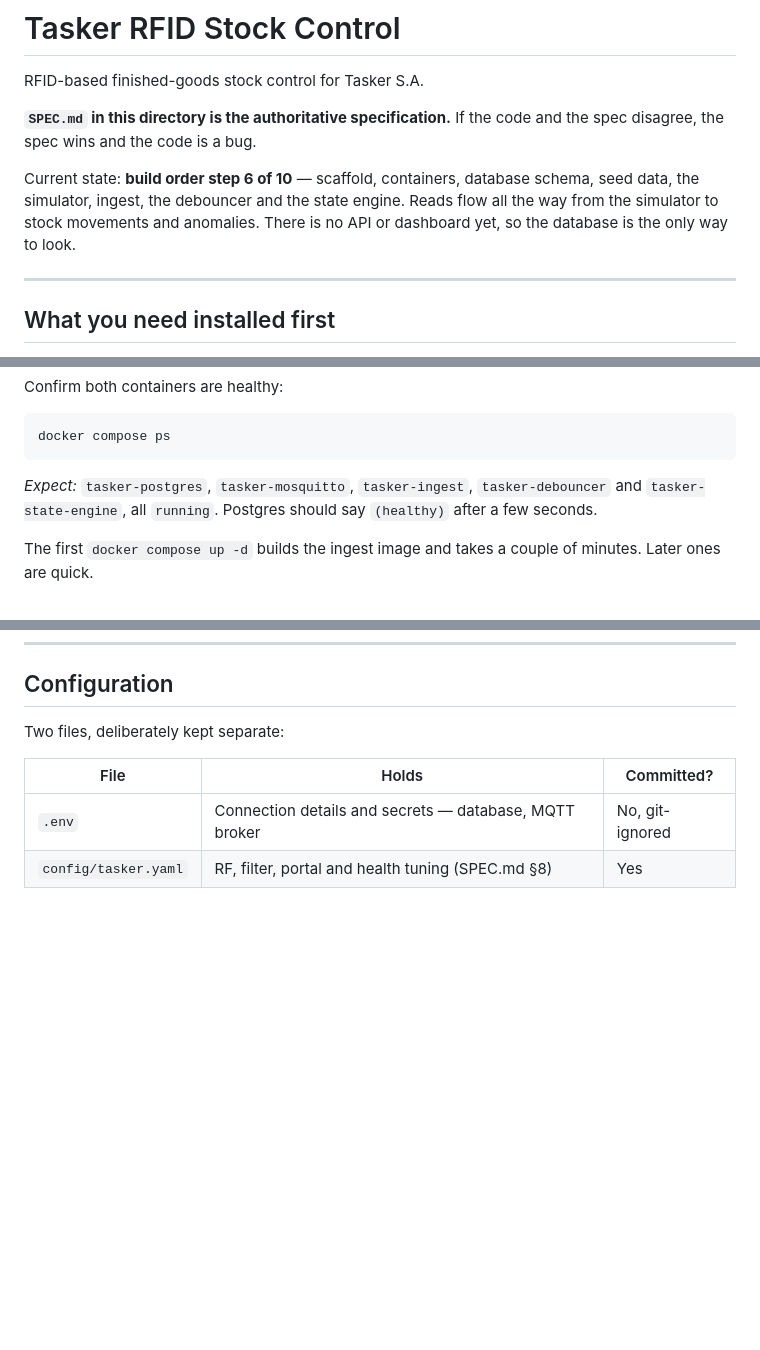
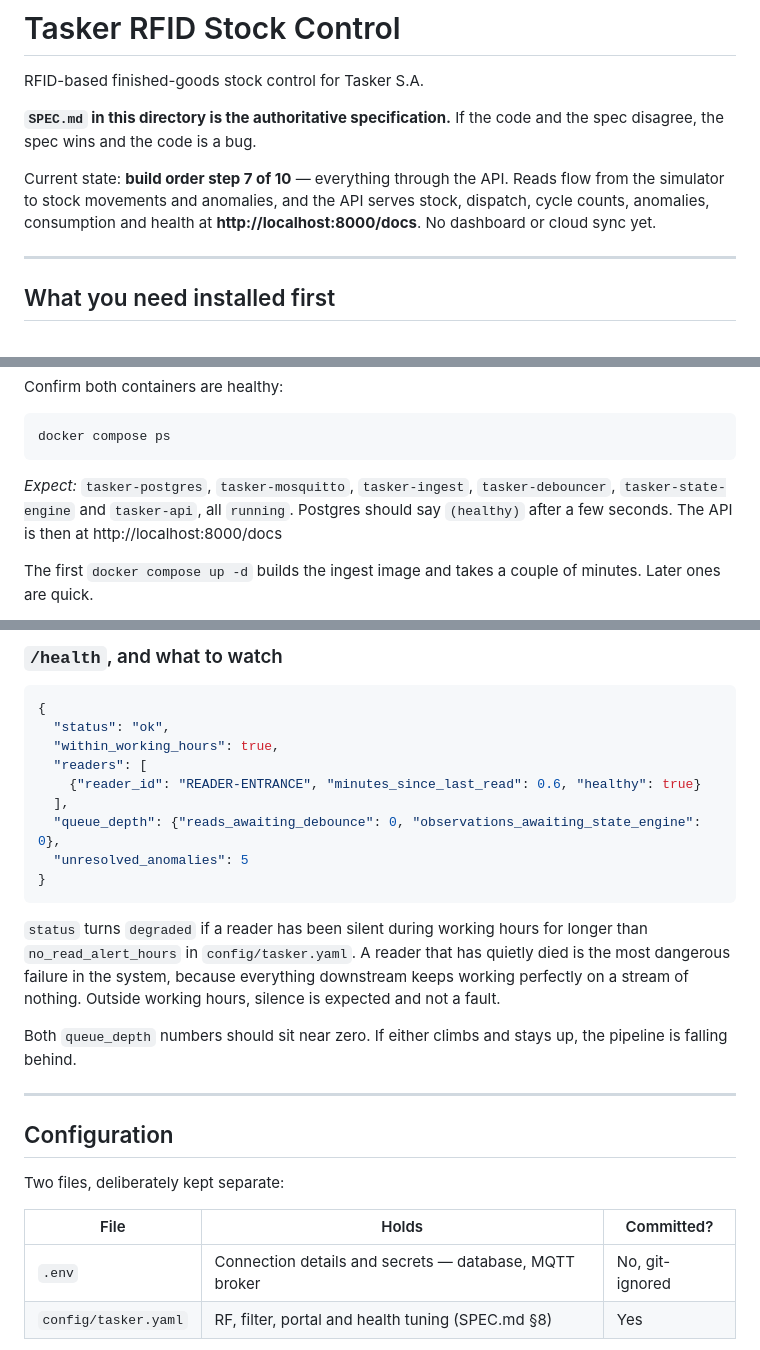
Before and after one commit to Vernocta/tasker-rfid, a Markdown page: README.md, 3 parts joined by grey strips. Rendered like a GitHub page; blank space fills up the shorter version.

Commit message:
Document the API and the interactive docs page
Co-Authored-By: Claude Opus 5 <noreply@anthropic.com>
Claude-Session: https://claude.ai/code/session_01YBsgbfxQGjtfEJZpNrY6bS

````diff
--- a/README.md
+++ b/README.md
@@ -5,10 +5,10 @@ RFID-based finished-goods stock control for Tasker S.A.
 **`SPEC.md` in this directory is the authoritative specification.** If the code
 and the spec disagree, the spec wins and the code is a bug.
 
-Current state: **build order step 6 of 10** — scaffold, containers, database
-schema, seed data, the simulator, ingest, the debouncer and the state engine.
-Reads flow all the way from the simulator to stock movements and anomalies.
-There is no API or dashboard yet, so the database is the only way to look.
+Current state: **build order step 7 of 10** — everything through the API.
+Reads flow from the simulator to stock movements and anomalies, and the API
+serves stock, dispatch, cycle counts, anomalies, consumption and health at
+**http://localhost:8000/docs**. No dashboard or cloud sync yet.
 
 ---
 
@@ -71,7 +71,9 @@ docker compose ps
 ```
 
 *Expect:* `tasker-postgres`, `tasker-mosquitto`, `tasker-ingest`,
-`tasker-debouncer` and `tasker-state-engine`, all `running`. Postgres should say `(healthy)` after a few seconds.
+`tasker-debouncer`, `tasker-state-engine` and `tasker-api`, all `running`.
+Postgres should say `(healthy)` after a few seconds. The API is then at
+http://localhost:8000/docs
 
 The first `docker compose up -d` builds the ingest image and takes a couple of
 minutes. Later ones are quick.
@@ -746,3 +825,28 @@ behind in the same tables the warehouse will use.
+### `/health`, and what to watch
+
+```json
+{
+  "status": "ok",
+  "within_working_hours": true,
+  "readers": [
+    {"reader_id": "READER-ENTRANCE", "minutes_since_last_read": 0.6, "healthy": true}
+  ],
+  "queue_depth": {"reads_awaiting_debounce": 0, "observations_awaiting_state_engine": 0},
+  "unresolved_anomalies": 5
+}
+```
+
+`status` turns `degraded` if a reader has been silent during working hours
+for longer than `no_read_alert_hours` in `config/tasker.yaml`. A reader
+that has quietly died is the most dangerous failure in the system, because
+everything downstream keeps working perfectly on a stream of nothing.
+Outside working hours, silence is expected and not a fault.
+
+Both `queue_depth` numbers should sit near zero. If either climbs and
+stays up, the pipeline is falling behind.
+
+---
+
 ## Configuration
 
 Two files, deliberately kept separate:
````
Also changed, not shown: other parts of README.md (+82 -3 lines).
